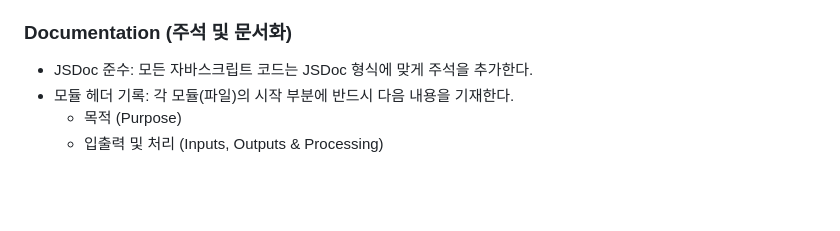
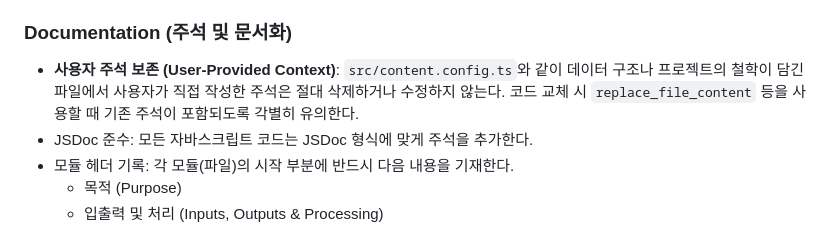
Before and after one commit to vizualizr/o-m.kr, a Markdown page: .agent/rules/development-rules.md, the part around the change. Rendered like a GitHub page; blank space fills up the shorter version.

```diff
--- a/.agent/rules/development-rules.md
+++ b/.agent/rules/development-rules.md
@@ -140,6 +140,7 @@ trigger: always_on
 
 ### Documentation (주석 및 문서화)
 
+- **사용자 주석 보존 (User-Provided Context)**: `src/content.config.ts`와 같이 데이터 구조나 프로젝트의 철학이 담긴 파일에서 사용자가 직접 작성한 주석은 절대 삭제하거나 수정하지 않는다. 코드 교체 시 `replace_file_content` 등을 사용할 때 기존 주석이 포함되도록 각별히 유의한다.
 - JSDoc 준수: 모든 자바스크립트 코드는 JSDoc 형식에 맞게 주석을 추가한다.
 - 모듈 헤더 기록: 각 모듈(파일)의 시작 부분에 반드시 다음 내용을 기재한다.
   - 목적 (Purpose)
```
Also changed, not shown: .agent/rules/instructions.md (+4 -1 lines).
